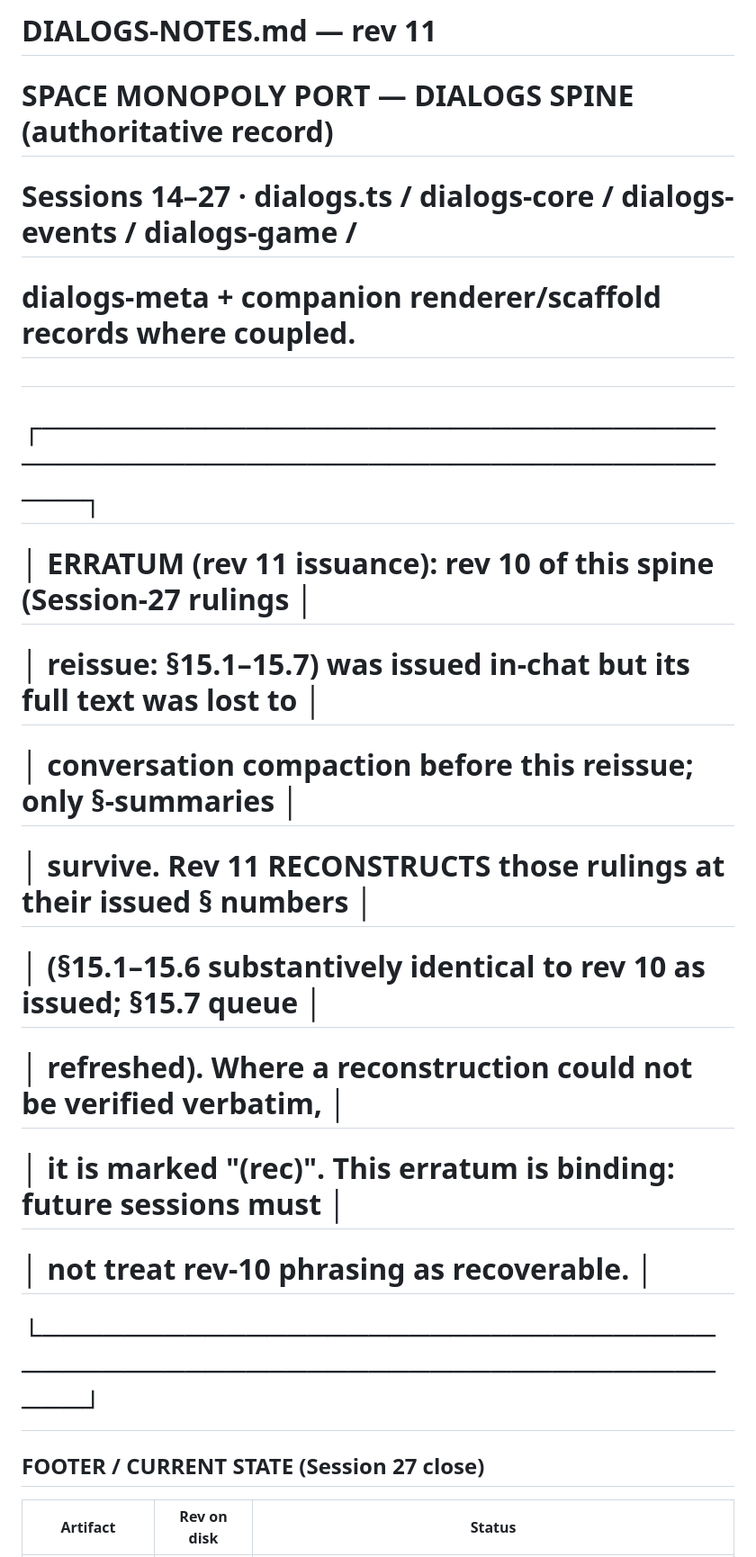
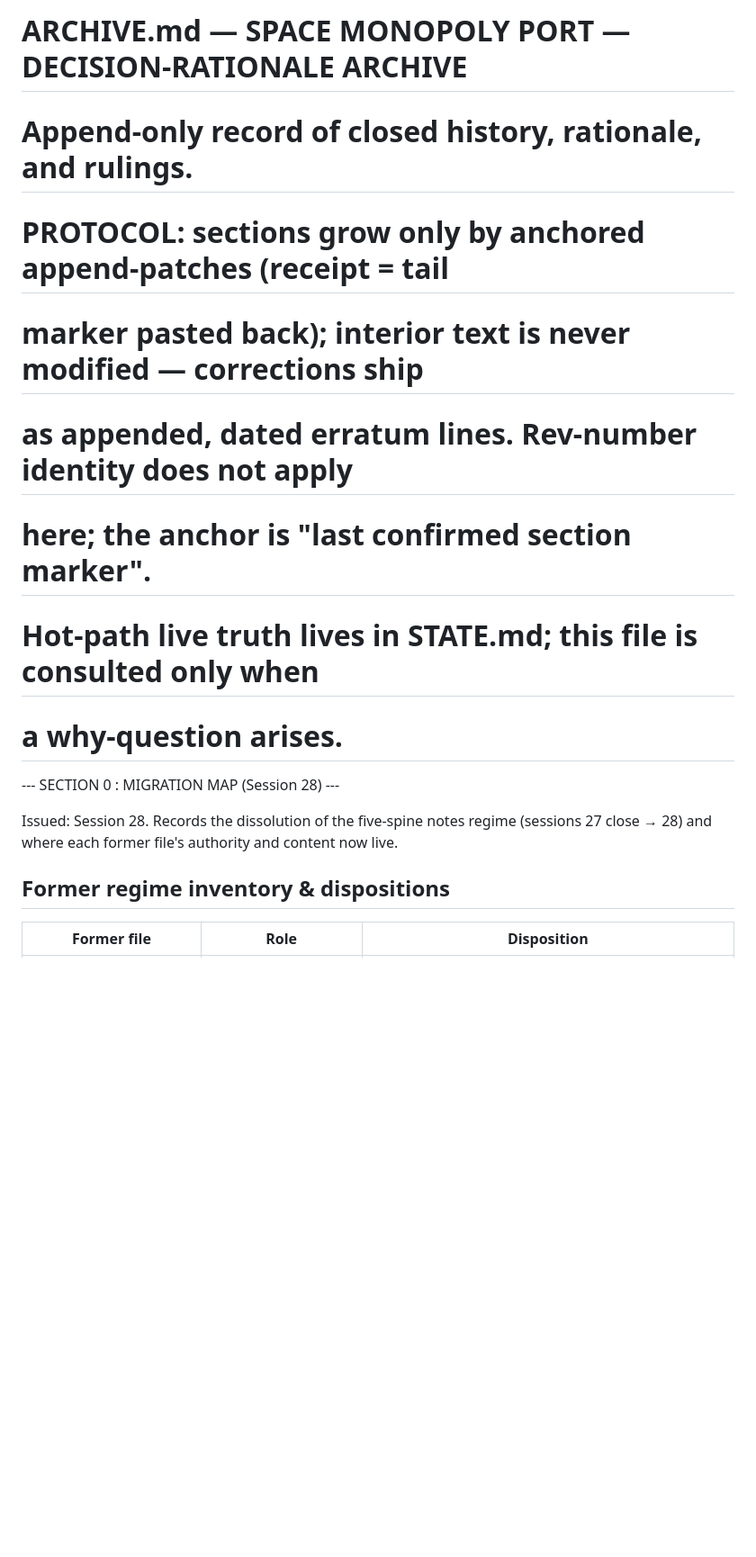
Before and after one commit to lee8oi/spacemonopoly, a Markdown page: docs/ARCHIVE.md, the part around one of its changes. Shown at 90% size. Drawn GitHub-style; blank space fills up the shorter version.

```diff
--- a/docs/DIALOG-NOTES.md
+++ b/docs/ARCHIVE.md
@@ -1,20 +1,19 @@
-# DIALOGS-NOTES.md — rev 11
-# SPACE MONOPOLY PORT — DIALOGS SPINE (authoritative record)
-# Sessions 14–27 · dialogs.ts / dialogs-core / dialogs-events / dialogs-game /
-# dialogs-meta + companion renderer/scaffold records where coupled.
-#
-# ┌──────────────────────────────────────────────────────────────────────┐
-# │ ERRATUM (rev 11 issuance): rev 10 of this spine (Session-27 rulings   │
-# │ reissue: §15.1–15.7) was issued in-chat but its full text was lost to │
-# │ conversation compaction before this reissue; only §-summaries         │
-# │ survive. Rev 11 RECONSTRUCTS those rulings at their issued § numbers │
-# │ (§15.1–15.6 substantively identical to rev 10 as issued; §15.7 queue │
-# │ refreshed). Where a reconstruction could not be verified verbatim,   │
-# │ it is marked "(rec)". This erratum is binding: future sessions must  │
-# │ not treat rev-10 phrasing as recoverable.                            │
-# └──────────────────────────────────────────────────────────────────────┘
+# ARCHIVE.md — SPACE MONOPOLY PORT — DECISION-RATIONALE ARCHIVE
+# Append-only record of closed history, rationale, and rulings.
+# PROTOCOL: sections grow only by anchored append-patches (receipt = tail
+# marker pasted back); interior text is never modified — corrections ship
+# as appended, dated erratum lines. Rev-number identity does not apply
+# here; the anchor is "last confirmed section marker".
+# Hot-path live truth lives in STATE.md; this file is consulted only when
+# a why-question arises.
 
-## FOOTER / CURRENT STATE (Session 27 close)
+--- SECTION 0 : MIGRATION MAP (Session 28) ---
 
-| Artifact | Rev on disk | Status |
+Issued: Session 28. Records the dissolution of the five-spine notes
+regime (sessions 27 close → 28) and where each former file's authority
+and content now live.
+
+## Former regime inventory & dispositions
+
+| Former file | Role | Disposition |
 |---|---|---|
```
Also changed, not shown: other parts of docs/ARCHIVE.md (+128 -65 lines), docs/SCAFFOLD-NOTES.md (+8 -0 lines), docs/STATE.md (added, +96 -0 lines).
